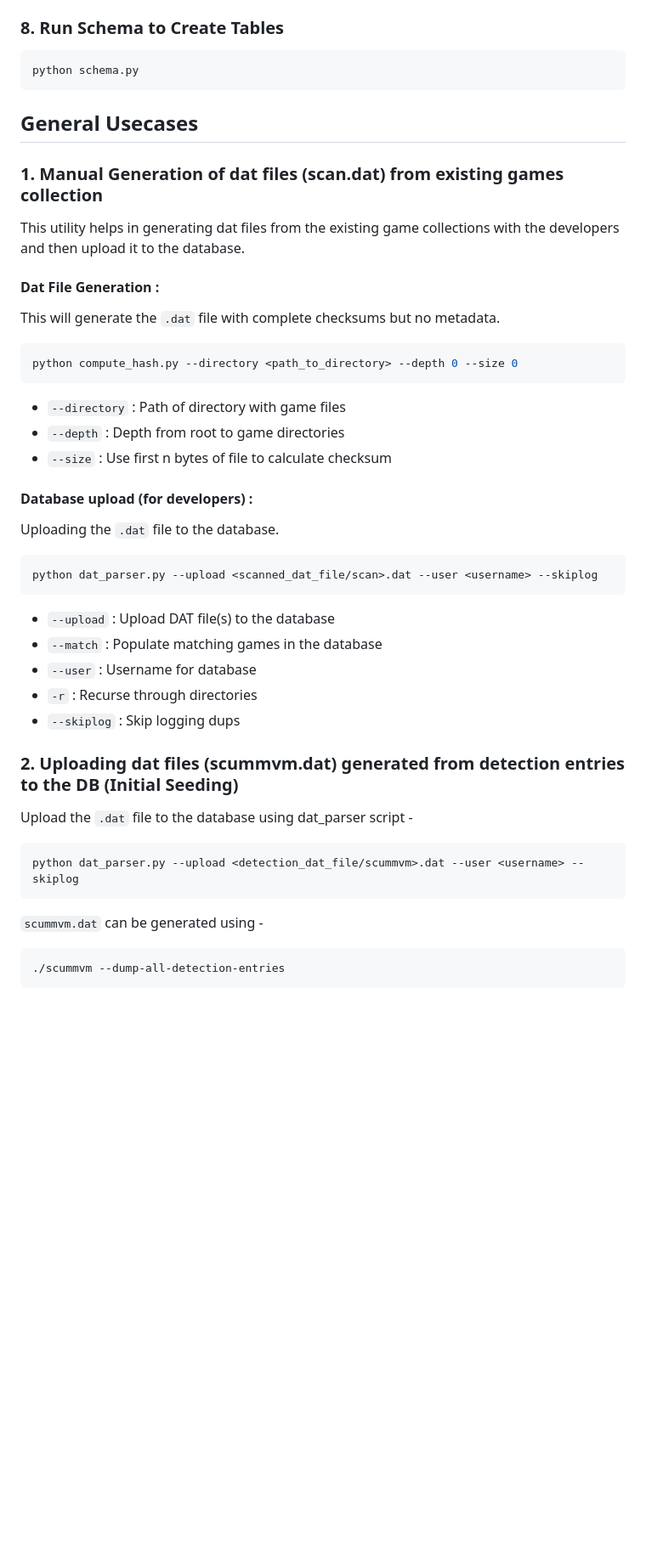
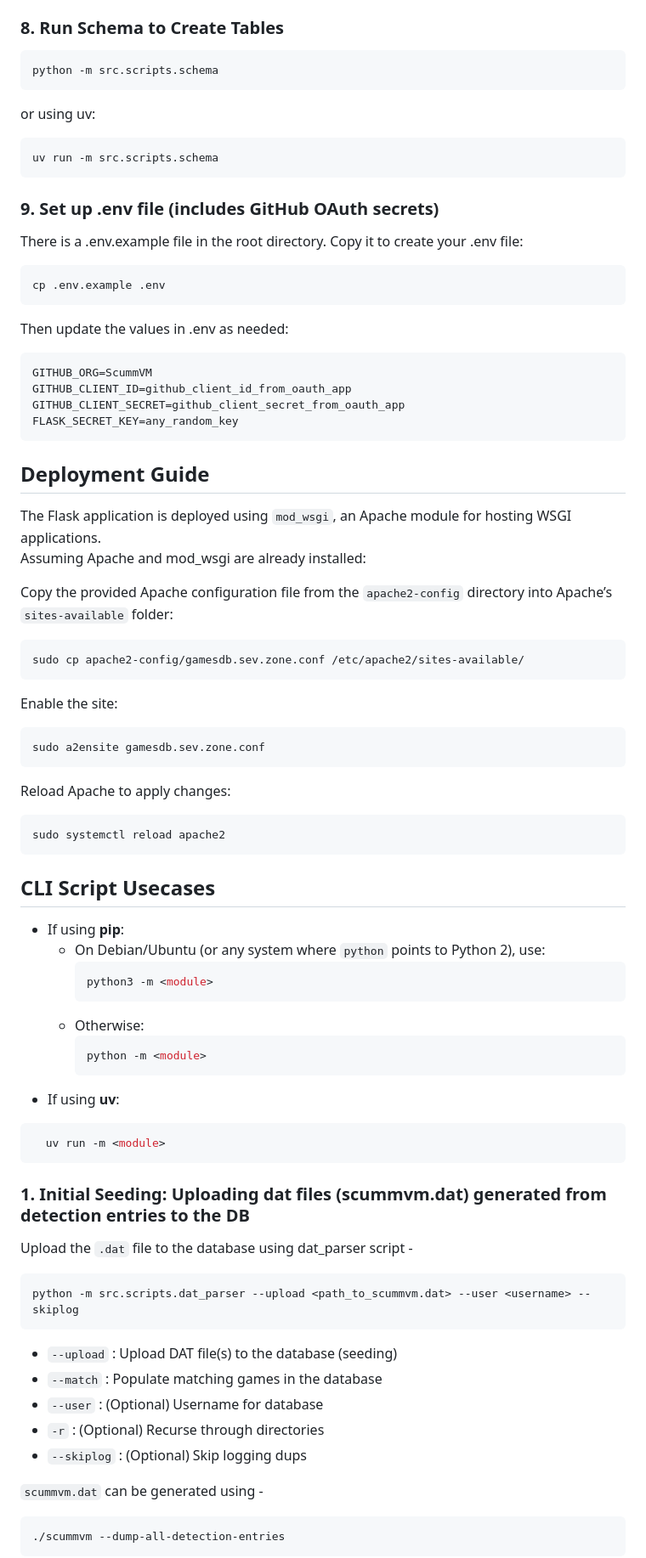
Before and after one commit to scummvm/scummvm-sites, a Markdown page: README.md, the part around one of its changes. Shown at 85% size. Drawn GitHub-style; blank space fills up the shorter version.

Commit message:
INTEGRITY: Update readme with new instructions

````diff
--- a/README.md
+++ b/README.md
@@ -56,39 +80,68 @@ A `sample_mysql_config.json` is also present in the same directory.
 
 ### 8. Run Schema to Create Tables
 ```bash
-python schema.py
+python -m src.scripts.schema
+```
+or using uv:
+```bash
+uv run -m src.scripts.schema
+```
+### 9. Set up .env file (includes GitHub OAuth secrets)
+There is a .env.example file in the root directory. Copy it to create your .env file:
+```bash
+cp .env.example .env
+```
+Then update the values in .env as needed:
+```
+GITHUB_ORG=ScummVM
+GITHUB_CLIENT_ID=github_client_id_from_oauth_app
+GITHUB_CLIENT_SECRET=github_client_secret_from_oauth_app
+FLASK_SECRET_KEY=any_random_key
 ```
 
-## General Usecases
+## Deployment Guide
+The Flask application is deployed using `mod_wsgi`, an Apache module for hosting WSGI applications.
+Assuming Apache and mod_wsgi are already installed:
 
-### 1. Manual Generation of dat files (scan.dat) from existing games collection
-This utility helps in generating dat files from the existing game collections with the developers and then upload it to the database.
-#### Dat File Generation :
-This will generate the `.dat` file with complete checksums but no metadata.
+Copy the provided Apache configuration file from the `apache2-config` directory into Apache’s `sites-available` folder:
+```bash
+sudo cp apache2-config/gamesdb.sev.zone.conf /etc/apache2/sites-available/
+```
+Enable the site:
+```bash
+sudo a2ensite gamesdb.sev.zone.conf
+```
+Reload Apache to apply changes:
+```bash
+sudo systemctl reload apache2
+```
 
+## CLI Script Usecases
+- If using **pip**:
+  - On Debian/Ubuntu (or any system where `python` points to Python 2), use:
+    ```bash
+    python3 -m <module>
+    ```
+  - Otherwise:
+    ```bash
+    python -m <module>
+    ```
+- If using **uv**:
 ```bash
-python compute_hash.py --directory <path_to_directory> --depth 0 --size 0
+  uv run -m <module>
 ```
-- `--directory` : Path of directory with game files
-- `--depth` : Depth from root to game directories
-- `--size` : Use first n bytes of file to calculate checksum
 
-#### Database upload (for developers) :
-Uploading the `.dat` file to the database.
-```bash
-python dat_parser.py --upload <scanned_dat_file/scan>.dat --user <username> --skiplog
-```
-- `--upload` : Upload DAT file(s) to the database
-- `--match` : Populate matching games in the database
-- `--user` : Username for database
-- `-r` : Recurse through directories
-- `--skiplog` : Skip logging dups
-
-### 2. Uploading dat files (scummvm.dat) generated from detection entries to the DB (Initial Seeding)
+### 1. Initial Seeding: Uploading dat files (scummvm.dat) generated from detection entries to the DB
 Upload the `.dat` file to the database using dat_parser script -
 ```bash
-python dat_parser.py --upload <detection_dat_file/scummvm>.dat --user <username> --skiplog
+python -m src.scripts.dat_parser --upload <path_to_scummvm.dat> --user <username> --skiplog
 ```
+- `--upload` : Upload DAT file(s) to the database (seeding)
+- `--match` : Populate matching games in the database
+- `--user` : (Optional) Username for database
+- `-r` : (Optional) Recurse through directories
+- `--skiplog` : (Optional) Skip logging dups
+
 `scummvm.dat` can be generated using -
 ```bash
 ./scummvm --dump-all-detection-entries
````
Also changed, not shown: other parts of README.md (+61 -21 lines).
